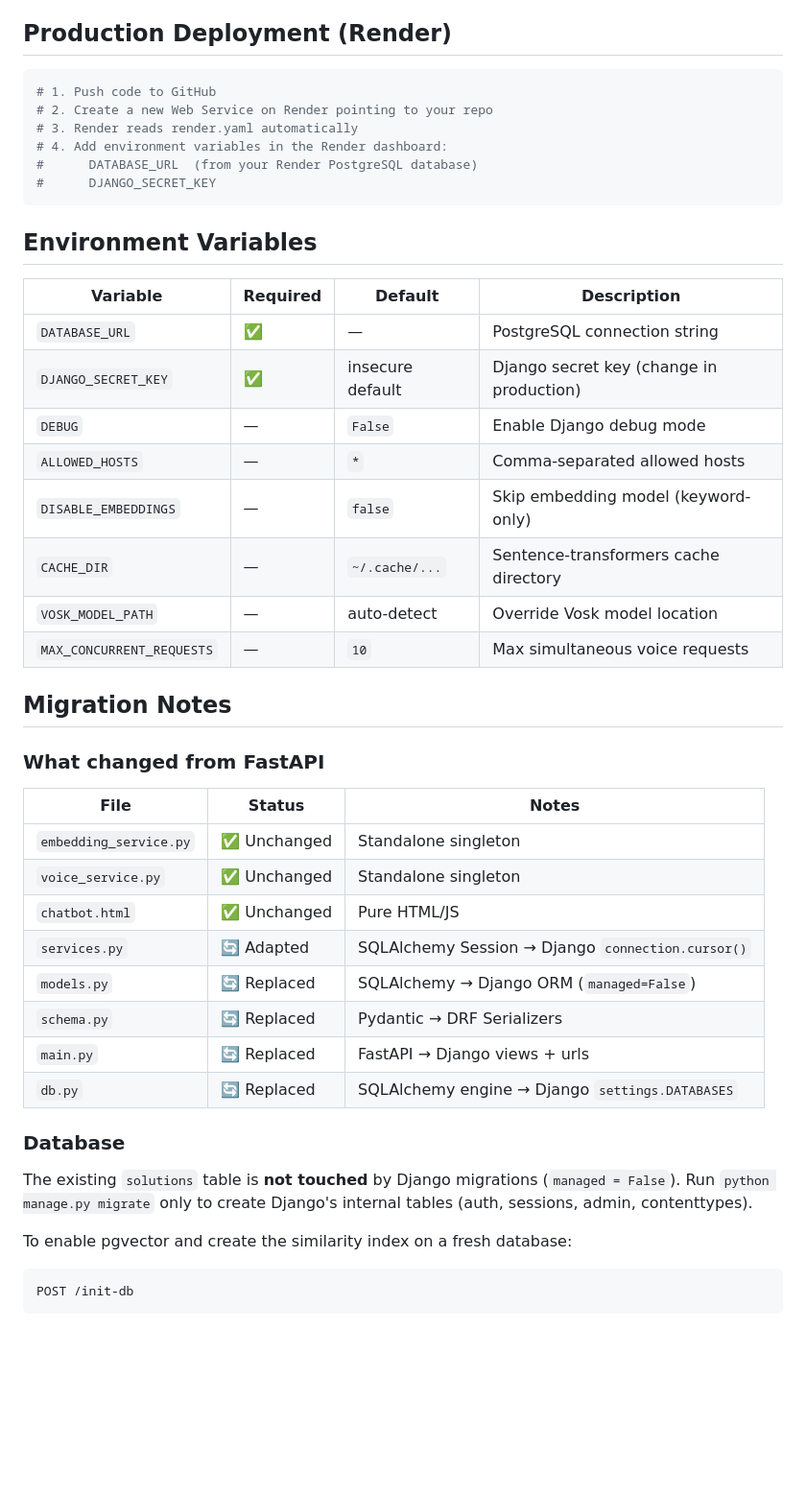
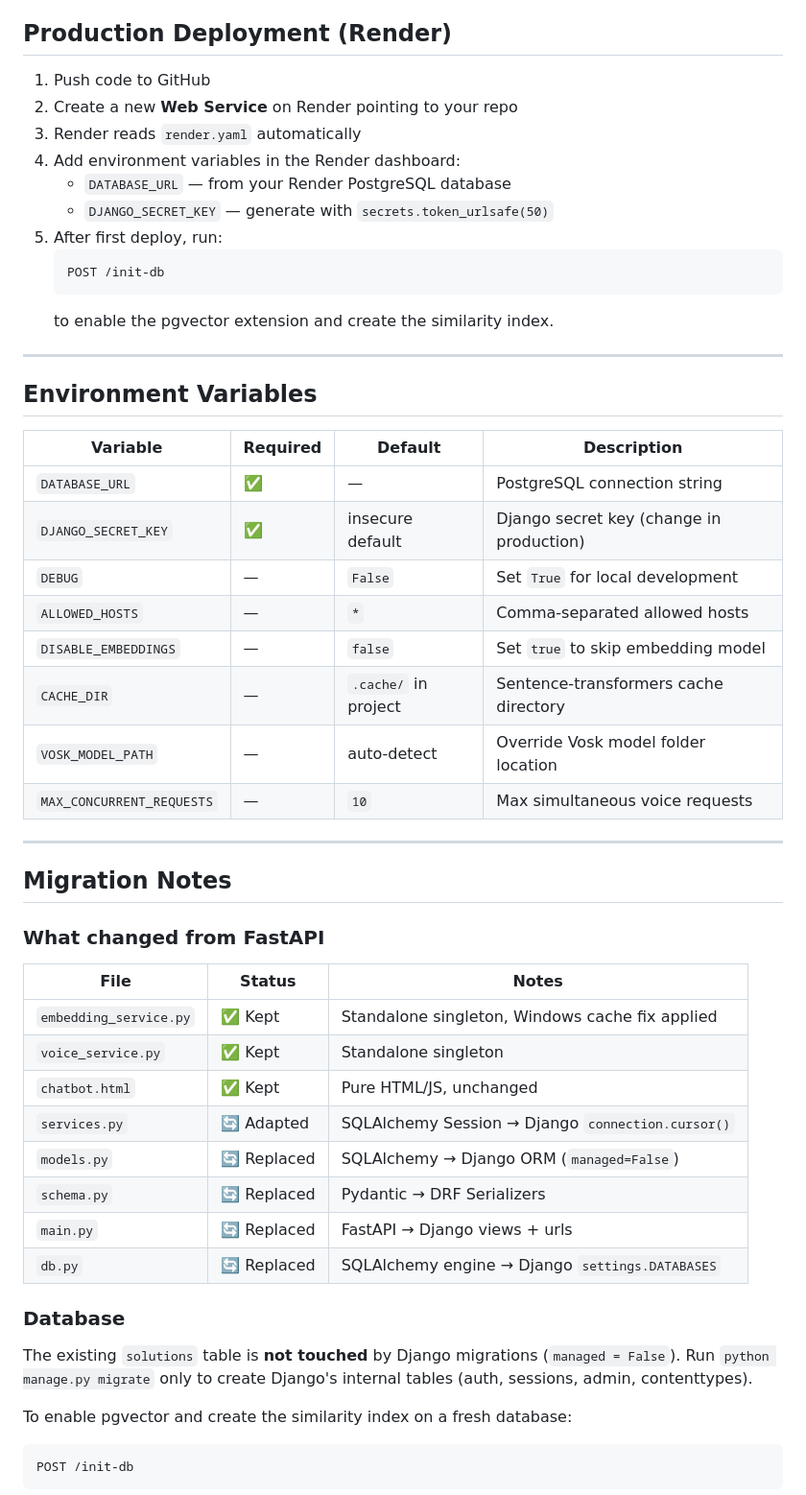
Before and after one commit to Kushagra128/KisanDjango, a Markdown page: README.md, the part around one of its changes. Shown at 96% size. GitHub-like rendering; blank space fills up the shorter version.

````diff
--- a/README.md
+++ b/README.md
@@ -113,47 +260,54 @@ After creating a superuser, log in at `/admin/`:
 ## Production Deployment (Render)
 
-```bash
-# 1. Push code to GitHub
-# 2. Create a new Web Service on Render pointing to your repo
-# 3. Render reads render.yaml automatically
-# 4. Add environment variables in the Render dashboard:
-#      DATABASE_URL  (from your Render PostgreSQL database)
-#      DJANGO_SECRET_KEY
-```
+1. Push code to GitHub
+2. Create a new **Web Service** on Render pointing to your repo
+3. Render reads `render.yaml` automatically
+4. Add environment variables in the Render dashboard:
+   - `DATABASE_URL` — from your Render PostgreSQL database
+   - `DJANGO_SECRET_KEY` — generate with `secrets.token_urlsafe(50)`
+5. After first deploy, run:
+   ```
+   POST /init-db
+   ```
+   to enable the pgvector extension and create the similarity index.
+
+---
 
 ## Environment Variables
 
-| Variable                  | Required | Default          | Description                              |
-| ------------------------- | -------- | ---------------- | ---------------------------------------- |
-| `DATABASE_URL`            | ✅       | —                | PostgreSQL connection string             |
-| `DJANGO_SECRET_KEY`       | ✅       | insecure default | Django secret key (change in production) |
-| `DEBUG`                   | —        | `False`          | Enable Django debug mode                 |
-| `ALLOWED_HOSTS`           | —        | `*`              | Comma-separated allowed hosts            |
-| `DISABLE_EMBEDDINGS`      | —        | `false`          | Skip embedding model (keyword-only)      |
-| `CACHE_DIR`               | —        | `~/.cache/...`   | Sentence-transformers cache directory    |
-| `VOSK_MODEL_PATH`         | —        | auto-detect      | Override Vosk model location             |
-| `MAX_CONCURRENT_REQUESTS` | —        | `10`             | Max simultaneous voice requests          |
+| Variable                  | Required | Default              | Description                              |
+| ------------------------- | -------- | -------------------- | ---------------------------------------- |
+| `DATABASE_URL`            | ✅       | —                    | PostgreSQL connection string             |
+| `DJANGO_SECRET_KEY`       | ✅       | insecure default     | Django secret key (change in production) |
+| `DEBUG`                   | —        | `False`              | Set `True` for local development         |
+| `ALLOWED_HOSTS`           | —        | `*`                  | Comma-separated allowed hosts            |
+| `DISABLE_EMBEDDINGS`      | —        | `false`              | Set `true` to skip embedding model       |
+| `CACHE_DIR`               | —        | `.cache/` in project | Sentence-transformers cache directory    |
+| `VOSK_MODEL_PATH`         | —        | auto-detect          | Override Vosk model folder location      |
+| `MAX_CONCURRENT_REQUESTS` | —        | `10`                 | Max simultaneous voice requests          |
+
+---
 
 ## Migration Notes
 
 ### What changed from FastAPI
 
-| File                   | Status       | Notes                                             |
-| ---------------------- | ------------ | ------------------------------------------------- |
-| `embedding_service.py` | ✅ Unchanged | Standalone singleton                              |
-| `voice_service.py`     | ✅ Unchanged | Standalone singleton                              |
-| `chatbot.html`         | ✅ Unchanged | Pure HTML/JS                                      |
-| `services.py`          | 🔄 Adapted   | SQLAlchemy Session → Django `connection.cursor()` |
-| `models.py`            | 🔄 Replaced  | SQLAlchemy → Django ORM (`managed=False`)         |
-| `schema.py`            | 🔄 Replaced  | Pydantic → DRF Serializers                        |
-| `main.py`              | 🔄 Replaced  | FastAPI → Django views + urls                     |
-| `db.py`                | 🔄 Replaced  | SQLAlchemy engine → Django `settings.DATABASES`   |
+| File                   | Status      | Notes                                             |
+| ---------------------- | ----------- | ------------------------------------------------- |
+| `embedding_service.py` | ✅ Kept     | Standalone singleton, Windows cache fix applied   |
+| `voice_service.py`     | ✅ Kept     | Standalone singleton                              |
+| `chatbot.html`         | ✅ Kept     | Pure HTML/JS, unchanged                           |
+| `services.py`          | 🔄 Adapted  | SQLAlchemy Session → Django `connection.cursor()` |
+| `models.py`            | 🔄 Replaced | SQLAlchemy → Django ORM (`managed=False`)         |
+| `schema.py`            | 🔄 Replaced | Pydantic → DRF Serializers                        |
+| `main.py`              | 🔄 Replaced | FastAPI → Django views + urls                     |
+| `db.py`                | 🔄 Replaced | SQLAlchemy engine → Django `settings.DATABASES`   |
 
 ### Database
 
-The existing `solutions` table is **not touched** by Django migrations (`managed = False`).
-Run `python manage.py migrate` only to create Django's internal tables
-(auth, sessions, admin, contenttypes).
+The existing `solutions` table is **not touched** by Django migrations
+(`managed = False`). Run `python manage.py migrate` only to create Django's
+internal tables (auth, sessions, admin, contenttypes).
 
 To enable pgvector and create the similarity index on a fresh database:
 
````
Also changed, not shown: other parts of README.md (+166 -19 lines).
